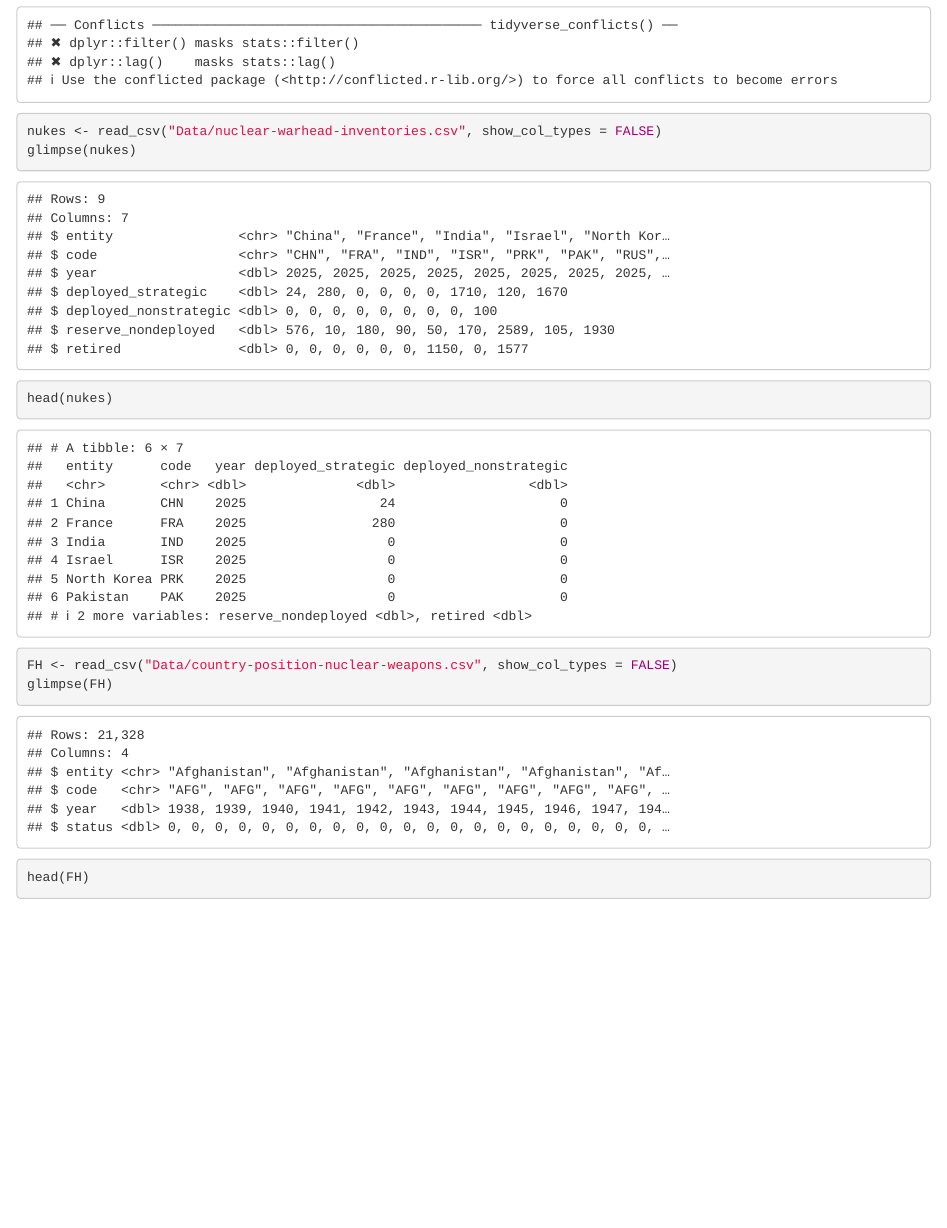
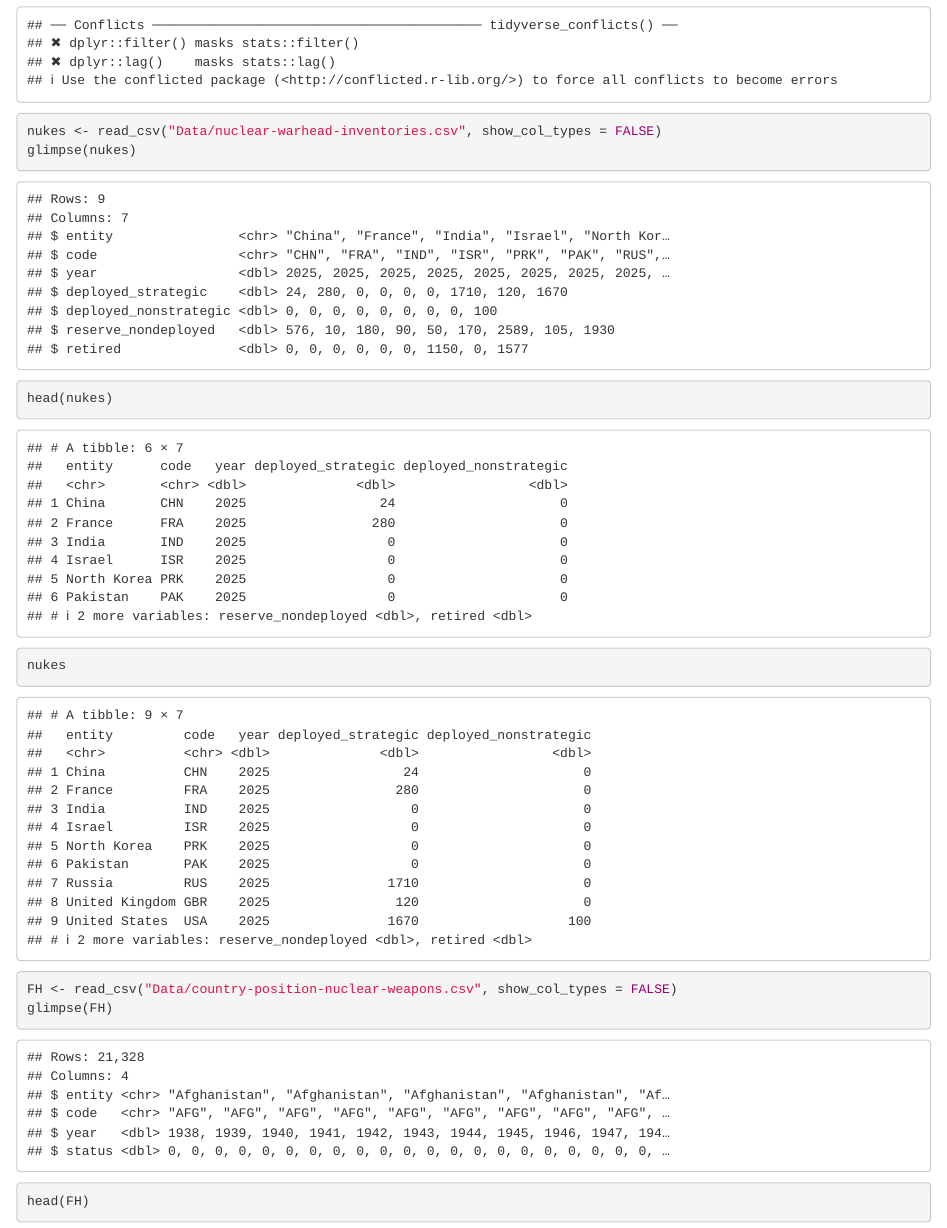
Before and after one commit to AvaMenkes/ps270-final-project, an R Markdown document (index.Rmd): the page in a window 1100 px wide, from 1280 px down. Rendered offline with R 4.5, knitr and Pandoc, with nearby package versions; drawn as R Markdown's standard HTML page in place of the format the file asks for; some code elsewhere in the file could not run offline.

Commit message:
final project

````diff
--- a/index.Rmd
+++ b/index.Rmd
@@ -45,6 +45,8 @@ library(tidyverse)
 nukes <- read_csv("Data/nuclear-warhead-inventories.csv", show_col_types = FALSE)
 glimpse(nukes)
 head(nukes)
+
+nukes
 ```
 
 ```{r}
````
Also changed, not shown: index.Rmd (3 more changed lines).
